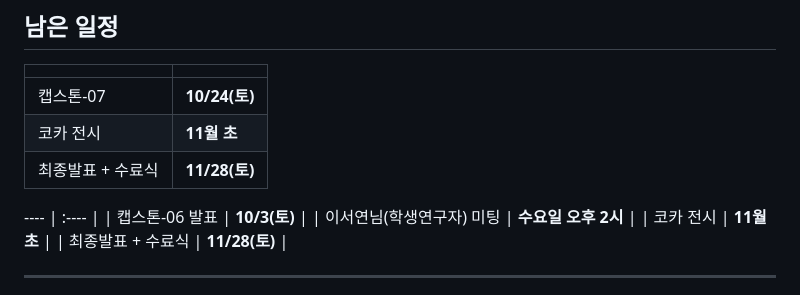
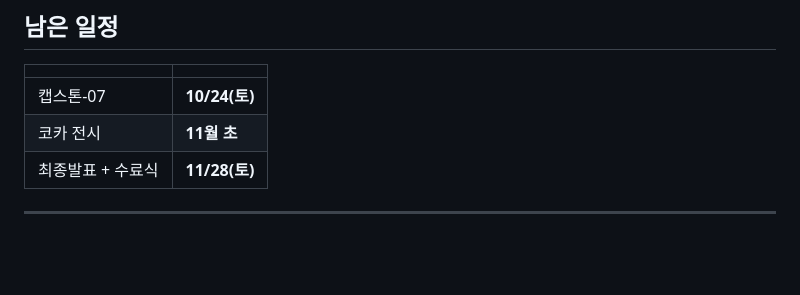
Before and after one commit to zzbogae/damhyang-docent, a Markdown page: docs/NOW.md, the part around the change. Drawn GitHub-style; blank space fills up the shorter version.

Commit message:
docs/NOW.md: 남은 일정 표 아래 남은 옛 표 조각 삭제
Co-Authored-By: Claude Opus 5.5 (1M context) <noreply@anthropic.com>
Claude-Session: https://claude.ai/code/session_01NRCKWRcJTnQjy2rPeErSrY

```diff
--- a/docs/NOW.md
+++ b/docs/NOW.md
@@ -11,12 +11,6 @@
 |  |  |
 | :---- | :---- |
 | 캡스톤-07 | **10/24(토)** |
-| 코카 전시 | **11월 초** |
-| 최종발표 \+ 수료식 | **11/28(토)** |
-
----- | :---- |
-| 캡스톤-06 발표 | **10/3(토)** |
-| 이서연님(학생연구자) 미팅 | **수요일 오후 2시** |
 | 코카 전시 | **11월 초** |
 | 최종발표 \+ 수료식 | **11/28(토)** |
 
```
